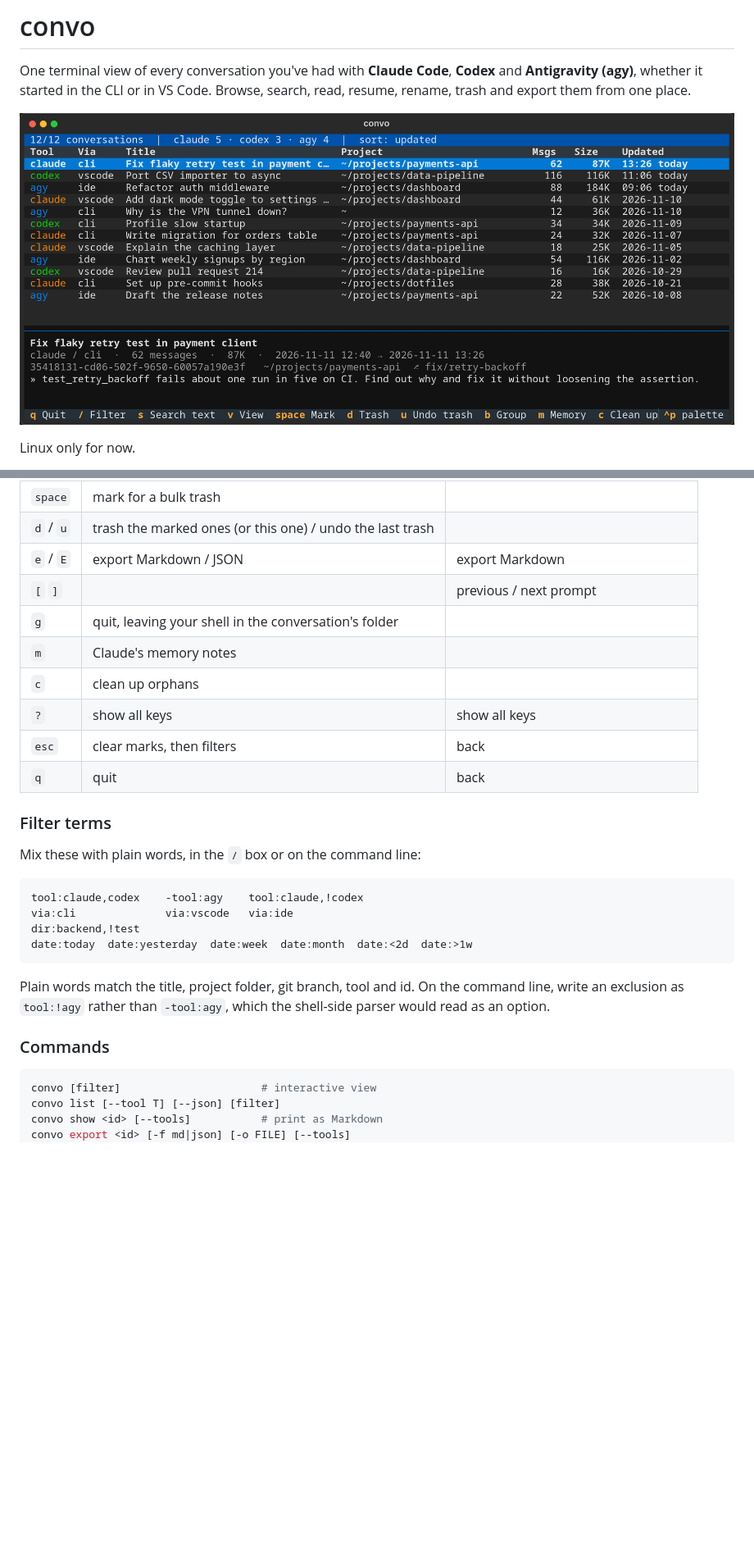
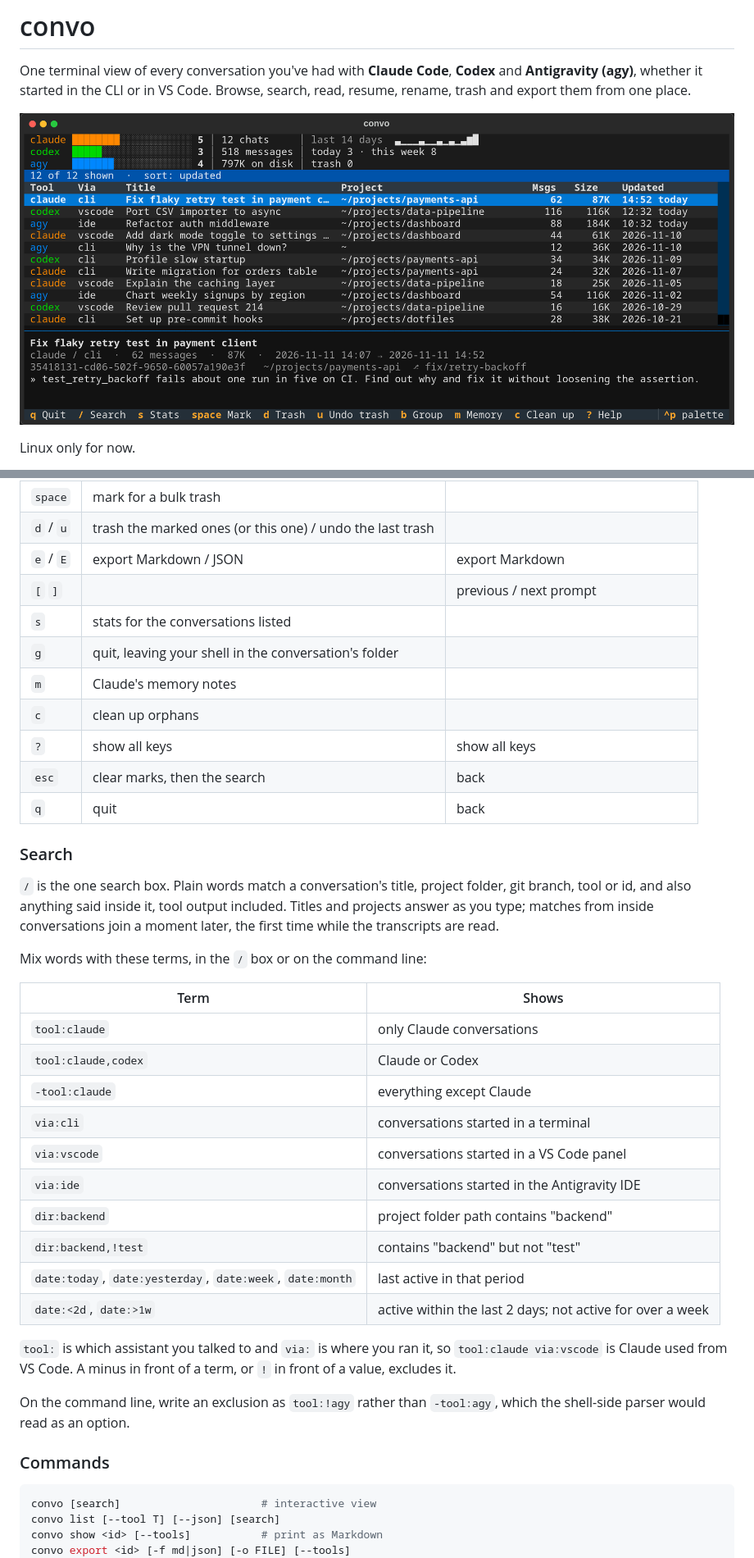
Before and after one commit to joshuaroy873/convo, a Markdown page: README.md, 2 parts joined by grey strips. Shown at 82% size. GitHub-like rendering; pictures changed too: docs/screenshot.png; blank space fills up the shorter version.

````diff
--- a/README.md
+++ b/README.md
@@ -38,31 +38,42 @@ Run `convo` for the interactive view, or `convo some words` to open it already f
 | `d` / `u` | trash the marked ones (or this one) / undo the last trash | |
 | `e` / `E` | export Markdown / JSON | export Markdown |
 | `[` `]` | | previous / next prompt |
+| `s` | stats for the conversations listed | |
 | `g` | quit, leaving your shell in the conversation's folder | |
 | `m` | Claude's memory notes | |
 | `c` | clean up orphans | |
 | `?` | show all keys | show all keys |
-| `esc` | clear marks, then filters | back |
+| `esc` | clear marks, then the search | back |
 | `q` | quit | back |
 
-### Filter terms
+### Search
 
-Mix these with plain words, in the `/` box or on the command line:
+`/` is the one search box. Plain words match a conversation's title, project folder, git branch, tool or id, and also anything said inside it, tool output included. Titles and projects answer as you type; matches from inside conversations join a moment later, the first time while the transcripts are read.
 
-```text
-tool:claude,codex    -tool:agy    tool:claude,!codex
-via:cli              via:vscode   via:ide
-dir:backend,!test
-date:today  date:yesterday  date:week  date:month  date:<2d  date:>1w
-```
+Mix words with these terms, in the `/` box or on the command line:
 
-Plain words match the title, project folder, git branch, tool and id. On the command line, write an exclusion as `tool:!agy` rather than `-tool:agy`, which the shell-side parser would read as an option.
+| Term | Shows |
+|---|---|
+| `tool:claude` | only Claude conversations |
+| `tool:claude,codex` | Claude or Codex |
+| `-tool:claude` | everything except Claude |
+| `via:cli` | conversations started in a terminal |
+| `via:vscode` | conversations started in a VS Code panel |
+| `via:ide` | conversations started in the Antigravity IDE |
+| `dir:backend` | project folder path contains "backend" |
+| `dir:backend,!test` | contains "backend" but not "test" |
+| `date:today`, `date:yesterday`, `date:week`, `date:month` | last active in that period |
+| `date:<2d`, `date:>1w` | active within the last 2 days; not active for over a week |
+
+`tool:` is which assistant you talked to and `via:` is where you ran it, so `tool:claude via:vscode` is Claude used from VS Code. A minus in front of a term, or `!` in front of a value, excludes it.
+
+On the command line, write an exclusion as `tool:!agy` rather than `-tool:agy`, which the shell-side parser would read as an option.
 
 ### Commands
 
 ```sh
-convo [filter]                      # interactive view
-convo list [--tool T] [--json] [filter]
+convo [search]                      # interactive view
+convo list [--tool T] [--json] [search]
 convo show <id> [--tools]           # print as Markdown
 convo export <id> [-f md|json] [-o FILE] [--tools]
 convo rename <id> "New title"
````
Also changed, not shown: other parts of README.md (+7 -8 lines), 9 other files.
